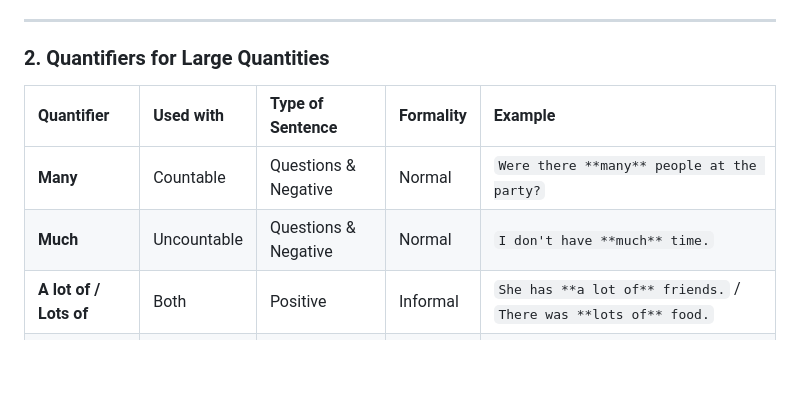
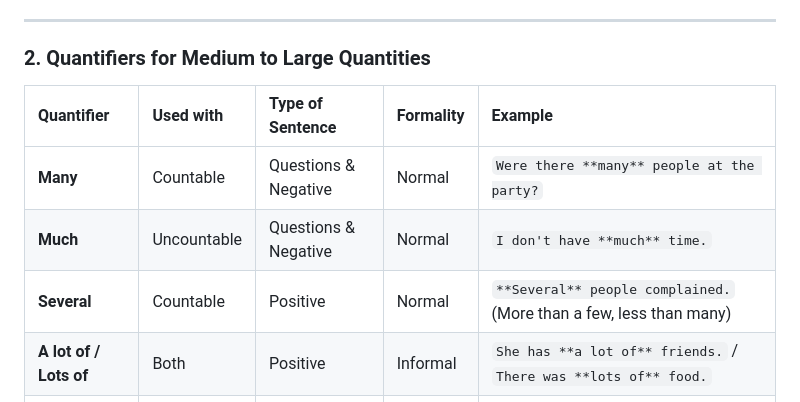
Before and after one commit to kiquetal/study-b2-cambridge, a Markdown page: rumbling-notes/7_5_quantifier.md, the part around the change. Rendered like a GitHub page; blank space fills up the shorter version.

Commit message:
feat(docs): Add reference for 'several' quantifier

```diff
--- a/rumbling-notes/7_5_quantifier.md
+++ b/rumbling-notes/7_5_quantifier.md
@@ -13,12 +13,13 @@ This is the most important rule for quantifiers.
 
 ---
 
-### 2. Quantifiers for Large Quantities
+### 2. Quantifiers for Medium to Large Quantities
 
 | Quantifier | Used with | Type of Sentence | Formality | Example |
 | :--- | :--- | :--- | :--- | :--- |
 | **Many** | Countable | Questions & Negative | Normal | `Were there **many** people at the party?` |
 | **Much** | Uncountable | Questions & Negative | Normal | `I don't have **much** time.` |
+| **Several** | Countable | Positive | Normal | `**Several** people complained.` (More than a few, less than many) |
 | **A lot of / Lots of** | Both | Positive | Informal | `She has **a lot of** friends.` / `There was **lots of** food.` |
 | **Plenty of** | Both | Positive | Normal | `Don't rush, we have **plenty of** time.` (Suggests you have more than enough) |
 
```
